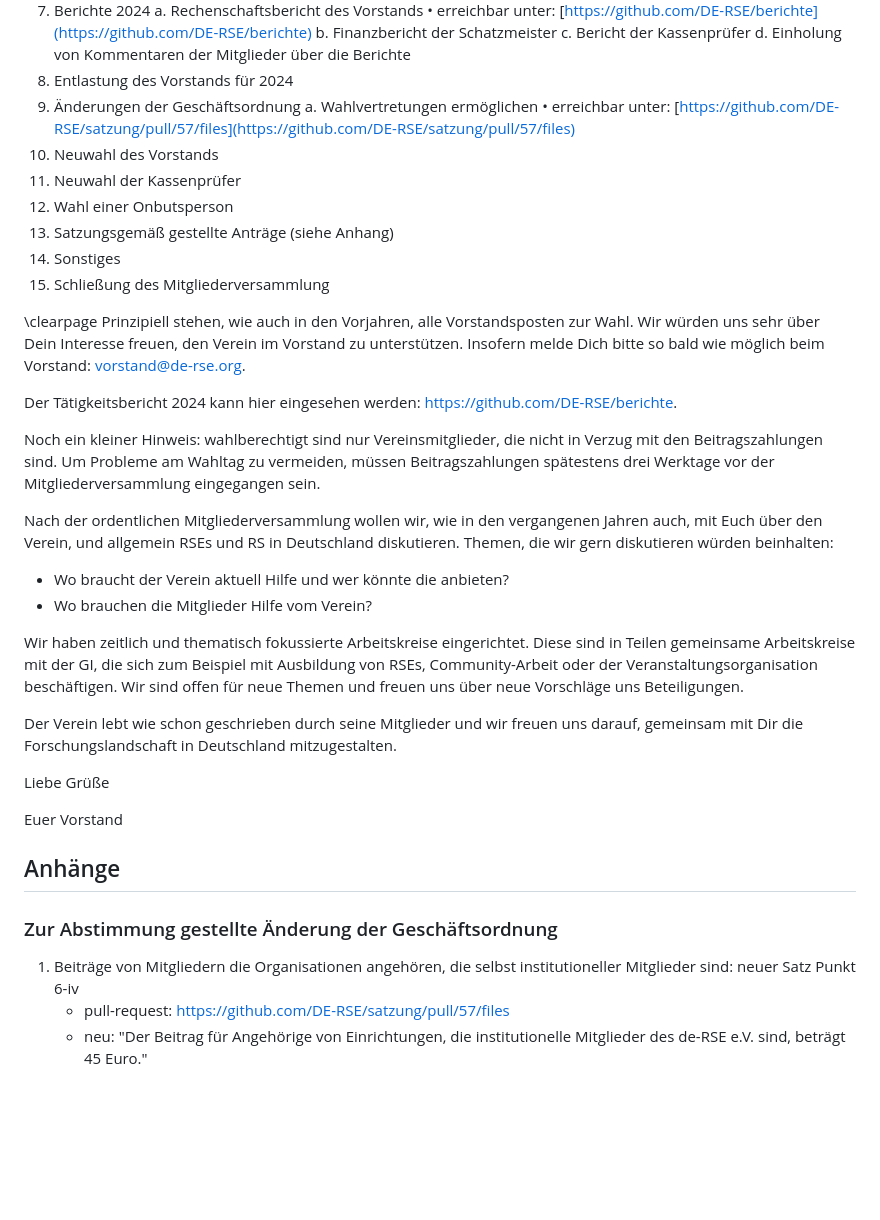
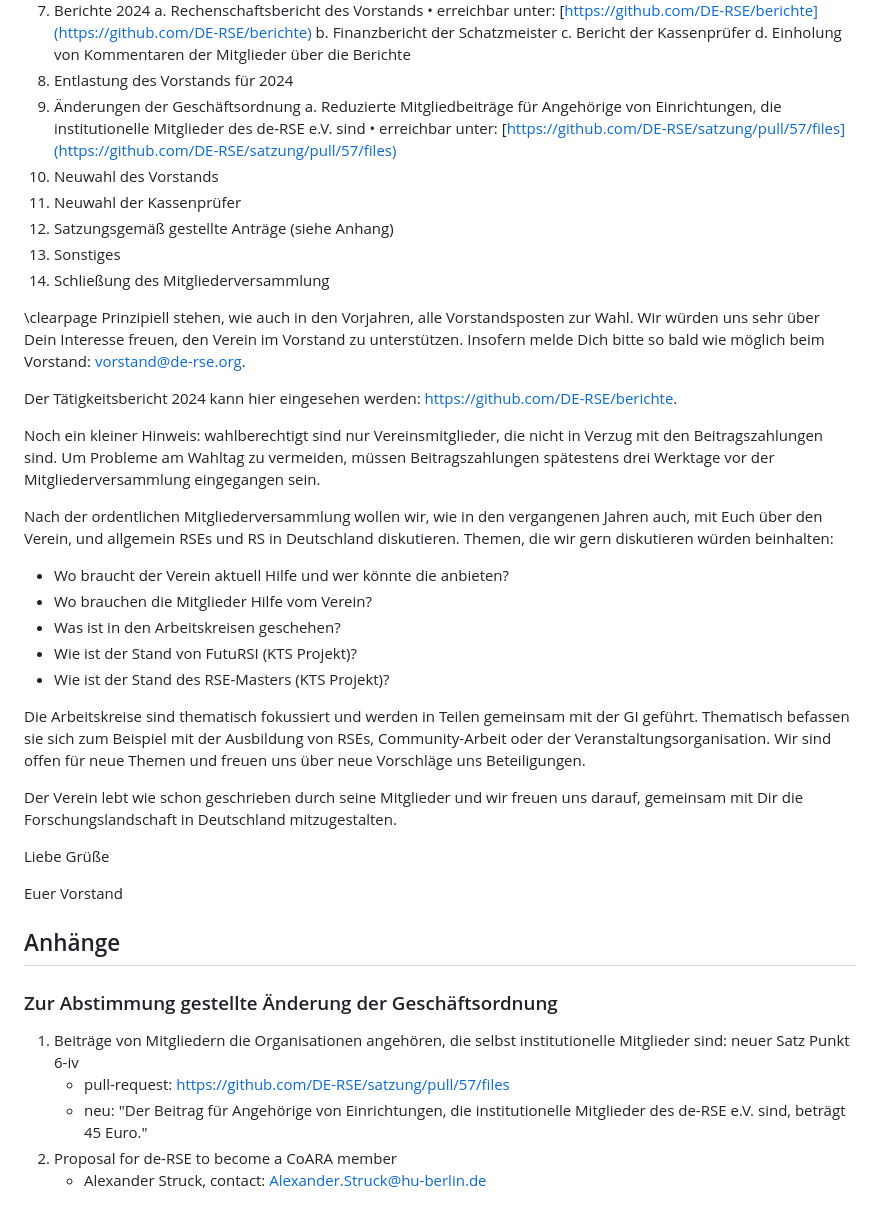
Before and after one commit to DE-RSE/materials, a Markdown page: Einladung_Jahreshauptversammlung/Einladung_Jahreshauptversammlung_2025.md, the part around the change. GitHub-like rendering; blank space fills up the shorter version.

Commit message:
Update Einladung Jahreshauptversammlung 2025

```diff
--- a/Einladung_Jahreshauptversammlung/Einladung_Jahreshauptversammlung_2025.md
+++ b/Einladung_Jahreshauptversammlung/Einladung_Jahreshauptversammlung_2025.md
@@ -24,14 +24,13 @@ Auf der Tagesordnung stehen folgende Themen:
     d. Einholung von Kommentaren der Mitglieder über die Berichte
 8. Entlastung des Vorstands für 2024
 9.  Änderungen der Geschäftsordnung
-    a. Wahlvertretungen ermöglichen
+    a. Reduzierte Mitgliedbeiträge für Angehörige von Einrichtungen, die institutionelle Mitglieder des de-RSE e.V. sind
     • erreichbar unter: [https://github.com/DE-RSE/satzung/pull/57/files](https://github.com/DE-RSE/satzung/pull/57/files)
 10. Neuwahl des Vorstands
 11. Neuwahl der Kassenprüfer
-12. Wahl einer Onbutsperson
-13. Satzungsgemäß gestellte Anträge (siehe Anhang)
-14. Sonstiges
-15. Schließung des Mitgliederversammlung
+12. Satzungsgemäß gestellte Anträge (siehe Anhang)
+13. Sonstiges
+14. Schließung des Mitgliederversammlung
 
 \clearpage
 Prinzipiell stehen, wie auch in den Vorjahren, alle Vorstandsposten zur Wahl. Wir würden uns sehr über Dein Interesse freuen, den Verein im Vorstand zu unterstützen. Insofern melde Dich bitte so bald wie möglich beim Vorstand: vorstand@de-rse.org.
@@ -44,8 +43,11 @@ Nach der ordentlichen Mitgliederversammlung wollen wir, wie in den vergangenen J
 
 -   Wo braucht der Verein aktuell Hilfe und wer könnte die anbieten?
 -   Wo brauchen die Mitglieder Hilfe vom Verein?
+-   Was ist in den Arbeitskreisen geschehen?
+-   Wie ist der Stand von FutuRSI (KTS Projekt)?
+-   Wie ist der Stand des RSE-Masters (KTS Projekt)?
 
-Wir haben zeitlich und thematisch fokussierte Arbeitskreise eingerichtet. Diese sind in Teilen gemeinsame Arbeitskreise mit der GI, die sich zum Beispiel mit Ausbildung von RSEs, Community-Arbeit oder der Veranstaltungsorganisation beschäftigen. Wir sind offen für neue Themen und freuen uns über neue Vorschläge uns Beteiligungen.
+Die Arbeitskreise sind thematisch fokussiert und werden in Teilen gemeinsam mit der GI geführt. Thematisch befassen sie sich zum Beispiel mit der Ausbildung von RSEs, Community-Arbeit oder der Veranstaltungsorganisation. Wir sind offen für neue Themen und freuen uns über neue Vorschläge uns Beteiligungen.
 
 Der Verein lebt wie schon geschrieben durch seine Mitglieder und wir freuen uns darauf, gemeinsam mit Dir die Forschungslandschaft in Deutschland mitzugestalten.
 
@@ -57,6 +59,8 @@ Euer Vorstand
 ## Anhänge
 
 ### Zur Abstimmung gestellte Änderung der Geschäftsordnung
-1. Beiträge von Mitgliedern die Organisationen angehören, die selbst institutioneller Mitglieder sind: neuer Satz Punkt 6-iv
+1. Beiträge von Mitgliedern die Organisationen angehören, die selbst institutionelle Mitglieder sind: neuer Satz Punkt 6-iv
     - pull-request: [https://github.com/DE-RSE/satzung/pull/57/files](https://github.com/DE-RSE/satzung/pull/57/files)
     - neu: "Der Beitrag für Angehörige von Einrichtungen, die institutionelle Mitglieder des de-RSE e.V. sind, beträgt 45 Euro."
+2. Proposal for de-RSE to become a CoARA member
+   - Alexander Struck, contact: Alexander.Struck@hu-berlin.de
```
